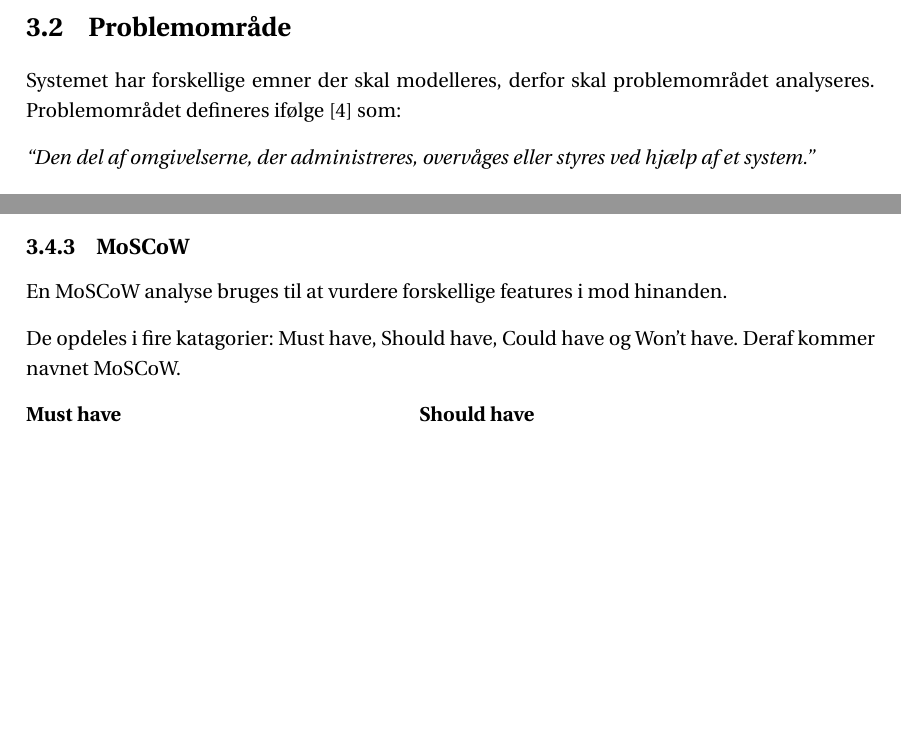
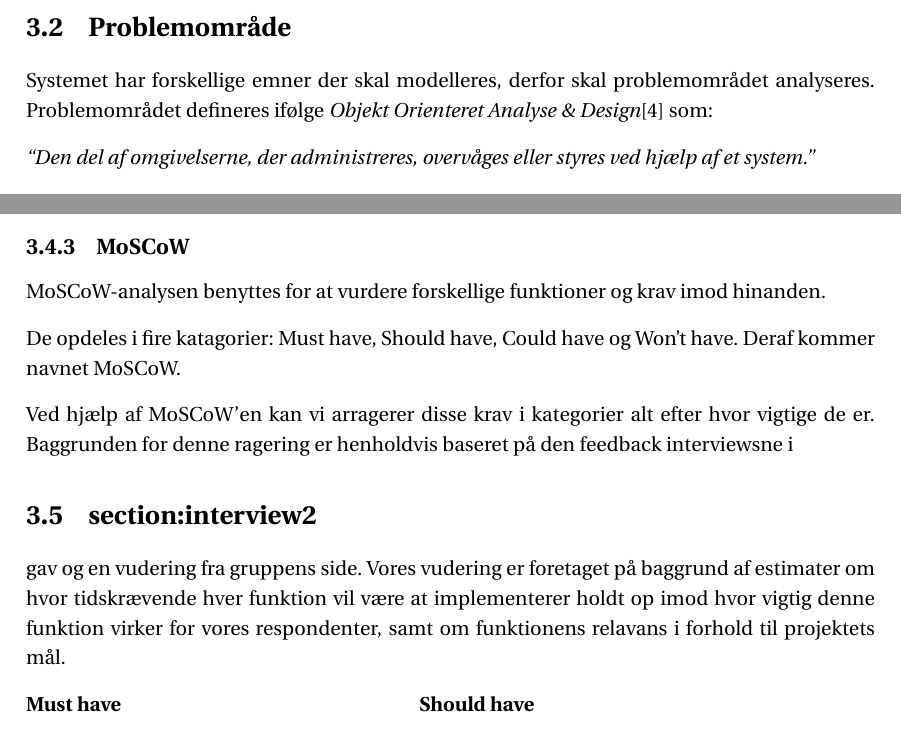
Before and after one commit to SW3-P3/LaTeX, a LaTeX book (master.tex, which reads chapters/content/moscow.tex, chapters/content/problemomraade.tex): two parts of pages 22 and 28 of 47, joined at a grey line, cut so that both start at the same text, the shorter picture padded with empty space. Compiled offline with pdfLaTeX; a LaTeX package or settings file that is missing is left out.

Commit message:
moscow + lidt

```diff
--- a/chapters/content/moscow.tex
+++ b/chapters/content/moscow.tex
@@ -1,8 +1,13 @@
 \subsection{MoSCoW}
-En MoSCoW analyse bruges til at vurdere forskellige features i mod hinanden. % omformuler
+MoSCoW-analysen benyttes for at vurdere forskellige funktioner og krav imod hinanden.
 
 De opdeles i fire katagorier: Must have, Should have, Could have og Won't have.
 Deraf kommer navnet MoSCoW.
+
+Ved hjælp af MoSCoW'en kan vi arragerer disse krav i kategorier alt efter hvor vigtige de er.
+Baggrunden for denne ragering er henholdvis baseret på den feedback interviewsne i \section{section:interview2} gav og en vudering fra gruppens side.
+Vores vudering er foretaget på baggrund af estimater om hvor tidskrævende hver funktion vil være at implementerer holdt op imod hvor vigtig denne funktion virker for vores respondenter, samt om funktionens relavans i forhold til projektets mål.
+
 
 \noindent\parbox[t]{2.7in}{\raggedright
 	\textbf{Must have}
--- a/chapters/content/problemomraade.tex
+++ b/chapters/content/problemomraade.tex
@@ -1,7 +1,7 @@
 \section{Problemområde}
 
 Systemet har forskellige emner der skal modelleres, derfor skal problemområdet analyseres.
-Problemområdet defineres ifølge \citep{OOA&D2001} som:
+Problemområdet defineres ifølge \textit{Objekt Orienteret Analyse \& Design}\citep{OOA&D2001} som:
 
 \textit{``Den del af omgivelserne, der administreres, overvåges eller styres ved hjælp af et system.''}
 
```
Also changed, not shown: preamble/preamble.tex (+0 -1 lines), chapters/content/problemomraade.tex (2 more changed lines).
